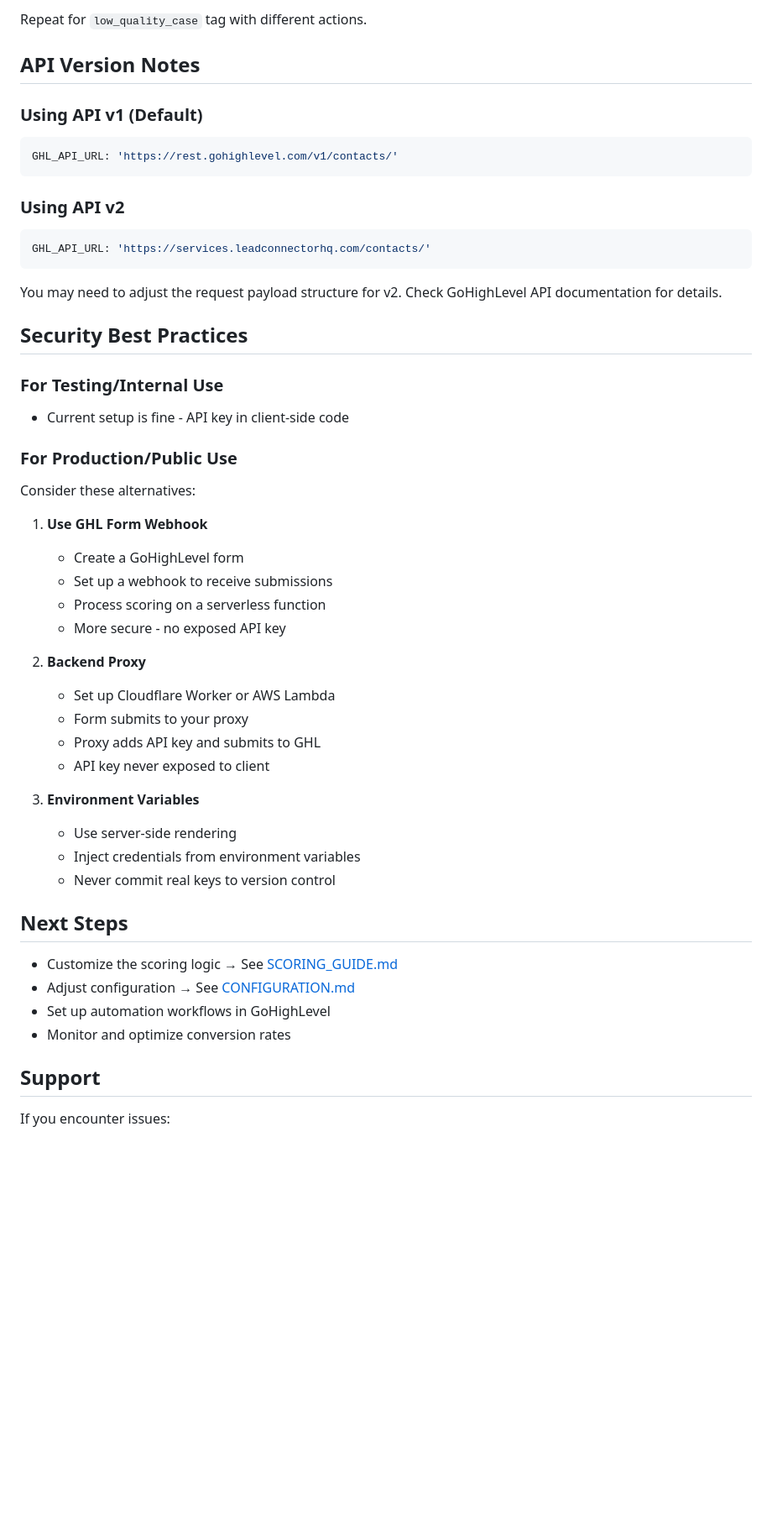
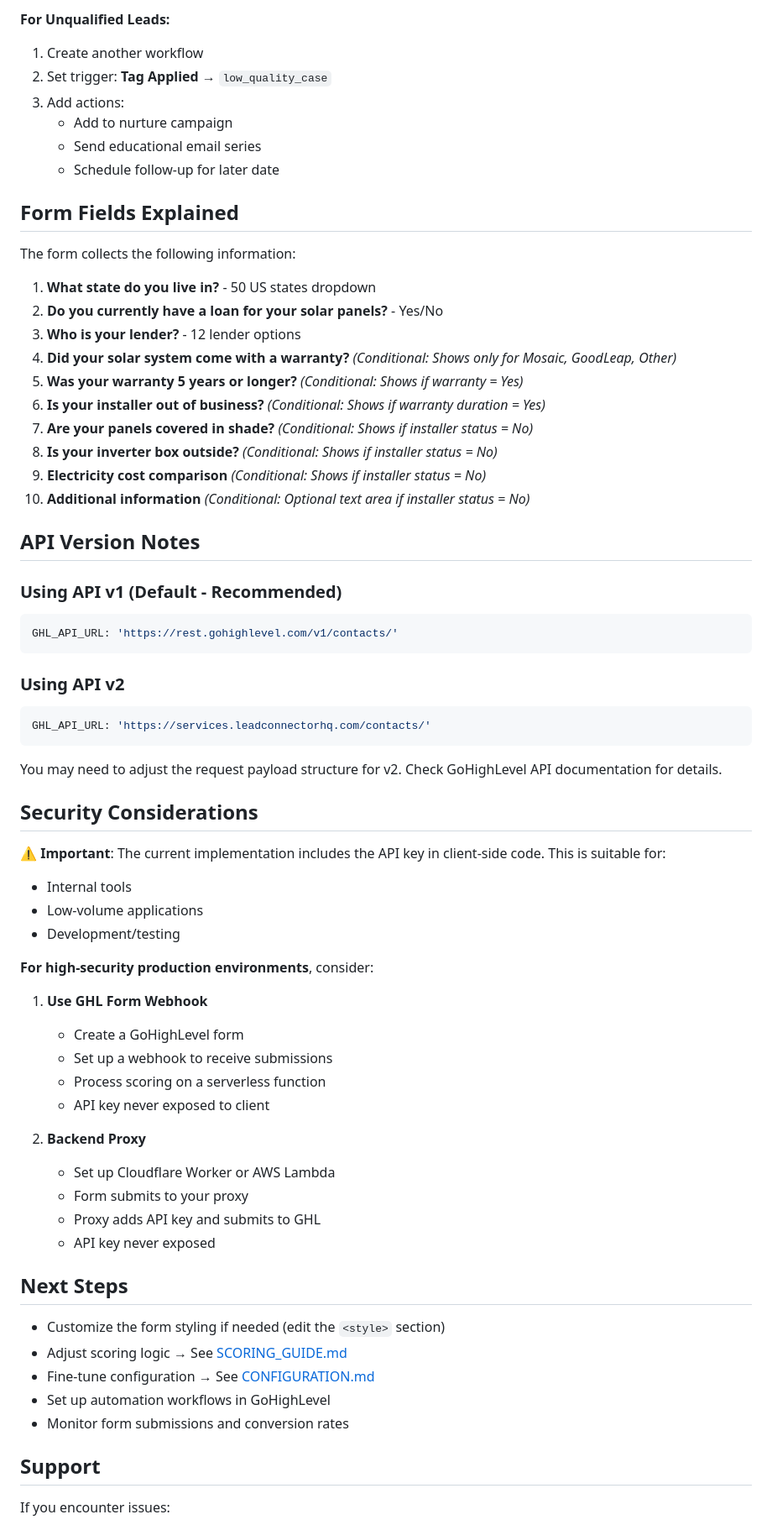
Before and after one commit to algorhythmz1/solar-case-scoring, a Markdown page: SETUP.md, the part around one of its changes. Shown at 84% size. Drawn GitHub-style; blank space fills up the shorter version.

````diff
--- a/SETUP.md
+++ b/SETUP.md
@@ -203,9 +228,30 @@ You can set up automations to trigger when contacts are tagged:
 
-Repeat for `low_quality_case` tag with different actions.
+**For Unqualified Leads:**
+1. Create another workflow
+2. Set trigger: **Tag Applied** → `low_quality_case`
+3. Add actions:
+   - Add to nurture campaign
+   - Send educational email series
+   - Schedule follow-up for later date
+
+## Form Fields Explained
+
+The form collects the following information:
+
+1. **What state do you live in?** - 50 US states dropdown
+2. **Do you currently have a loan for your solar panels?** - Yes/No
+3. **Who is your lender?** - 12 lender options
+4. **Did your solar system come with a warranty?** *(Conditional: Shows only for Mosaic, GoodLeap, Other)*
+5. **Was your warranty 5 years or longer?** *(Conditional: Shows if warranty = Yes)*
+6. **Is your installer out of business?** *(Conditional: Shows if warranty duration = Yes)*
+7. **Are your panels covered in shade?** *(Conditional: Shows if installer status = No)*
+8. **Is your inverter box outside?** *(Conditional: Shows if installer status = No)*
+9. **Electricity cost comparison** *(Conditional: Shows if installer status = No)*
+10. **Additional information** *(Conditional: Optional text area if installer status = No)*
 
 ## API Version Notes
 
-### Using API v1 (Default)
+### Using API v1 (Default - Recommended)
 
 ```javascript
 GHL_API_URL: 'https://rest.gohighlevel.com/v1/contacts/'
@@ -219,38 +265,34 @@ GHL_API_URL: 'https://services.leadconnectorhq.com/contacts/'
 
 You may need to adjust the request payload structure for v2. Check GoHighLevel API documentation for details.
 
-## Security Best Practices
+## Security Considerations
 
-### For Testing/Internal Use
-- Current setup is fine - API key in client-side code
+**⚠️ Important**: The current implementation includes the API key in client-side code. This is suitable for:
+- Internal tools
+- Low-volume applications
+- Development/testing
 
-### For Production/Public Use
-
-Consider these alternatives:
+**For high-security production environments**, consider:
 
 1. **Use GHL Form Webhook**
    - Create a GoHighLevel form
    - Set up a webhook to receive submissions
    - Process scoring on a serverless function
-   - More secure - no exposed API key
+   - API key never exposed to client
 
 2. **Backend Proxy**
    - Set up Cloudflare Worker or AWS Lambda
    - Form submits to your proxy
    - Proxy adds API key and submits to GHL
-   - API key never exposed to client
-
-3. **Environment Variables**
-   - Use server-side rendering
-   - Inject credentials from environment variables
-   - Never commit real keys to version control
+   - API key never exposed
 
 ## Next Steps
 
-- Customize the scoring logic → See [SCORING_GUIDE.md](SCORING_GUIDE.md)
-- Adjust configuration → See [CONFIGURATION.md](CONFIGURATION.md)
+- Customize the form styling if needed (edit the `<style>` section)
+- Adjust scoring logic → See [SCORING_GUIDE.md](SCORING_GUIDE.md)
+- Fine-tune configuration → See [CONFIGURATION.md](CONFIGURATION.md)
 - Set up automation workflows in GoHighLevel
-- Monitor and optimize conversion rates
+- Monitor form submissions and conversion rates
 
 ## Support
 
````
Also changed, not shown: other parts of SETUP.md (+82 -53 lines).
